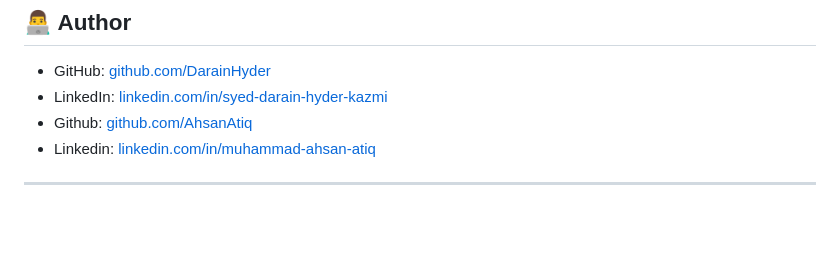
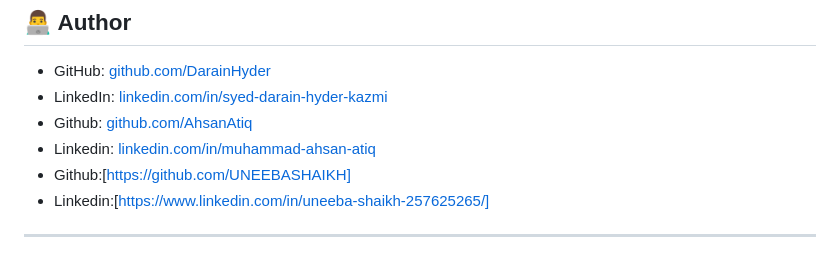
Before and after one commit to DarainHyder/CyberBullying-DetectionSystem, a Markdown page: README.md, the part around the change. Rendered like a GitHub page; blank space fills up the shorter version.

```diff
--- a/README.md
+++ b/README.md
@@ -167,6 +167,8 @@ Input Texts → Model Predictions:
   - LinkedIn: [linkedin.com/in/syed-darain-hyder-kazmi](https://linkedin.com/in/syed-darain-hyder-kazmi)
   - Github: [github.com/AhsanAtiq](https://github.com/ahsanatiq05)
   - Linkedin: [linkedin.com/in/muhammad-ahsan-atiq](https://www.linkedin.com/in/muhammad-ahsan-atiq-399653378/)
+  - Github:[https://github.com/UNEEBASHAIKH]
+  - Linkedin:[https://www.linkedin.com/in/uneeba-shaikh-257625265/]
 
 
 ---
```
